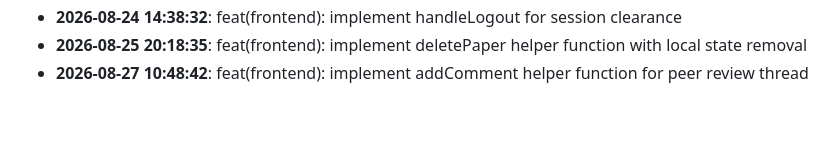
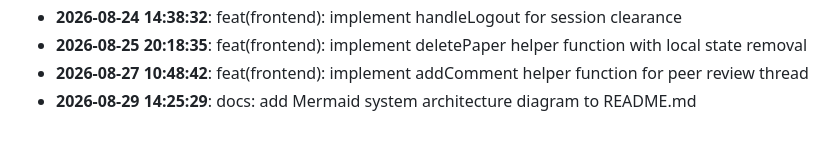
Before and after one commit to rabeyanoor/ScholarForge, a Markdown page: CHANGELOG.md, the part around the change. Rendered like a GitHub page.

Commit message:
docs: add Mermaid system architecture diagram to README.md

```diff
--- a/CHANGELOG.md
+++ b/CHANGELOG.md
@@ -58,3 +58,4 @@
 - **2026-08-24 14:38:32**: feat(frontend): implement handleLogout for session clearance
 - **2026-08-25 20:18:35**: feat(frontend): implement deletePaper helper function with local state removal
 - **2026-08-27 10:48:42**: feat(frontend): implement addComment helper function for peer review thread
+- **2026-08-29 14:25:29**: docs: add Mermaid system architecture diagram to README.md
```
